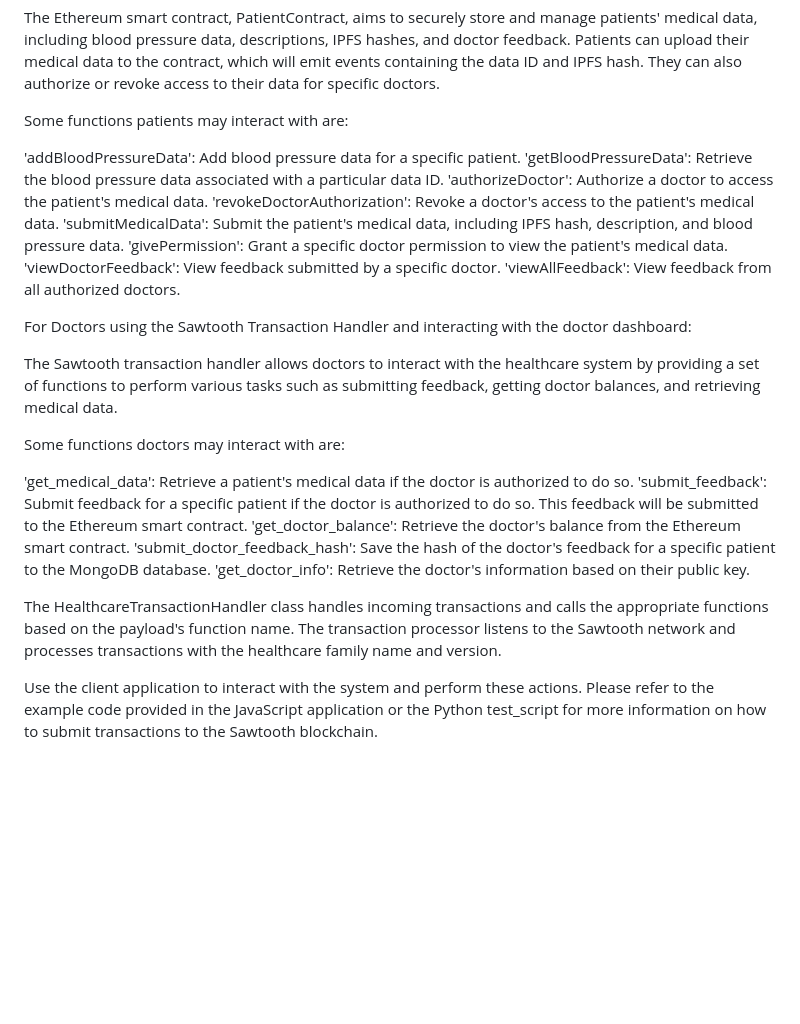
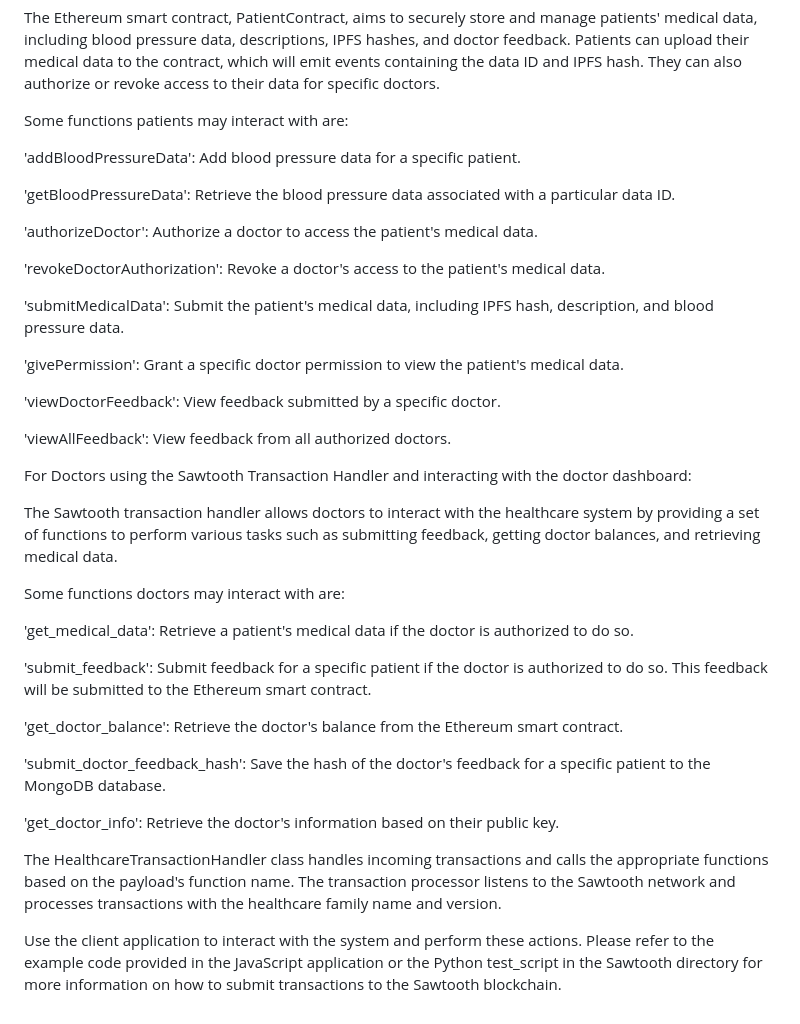
Before and after one commit to Smelbye/BachelorProject, a Markdown page: README.md, the part around the change. Rendered like a GitHub page; blank space fills up the shorter version.

```diff
--- a/README.md
+++ b/README.md
@@ -78,12 +78,19 @@ The Ethereum smart contract, PatientContract, aims to securely store and manage
 Some functions patients may interact with are:
 
 'addBloodPressureData': Add blood pressure data for a specific patient.
+
 'getBloodPressureData': Retrieve the blood pressure data associated with a particular data ID.
+
 'authorizeDoctor': Authorize a doctor to access the patient's medical data.
+
 'revokeDoctorAuthorization': Revoke a doctor's access to the patient's medical data.
+
 'submitMedicalData': Submit the patient's medical data, including IPFS hash, description, and blood pressure data.
+
 'givePermission': Grant a specific doctor permission to view the patient's medical data.
+
 'viewDoctorFeedback': View feedback submitted by a specific doctor.
+
 'viewAllFeedback': View feedback from all authorized doctors.
 
 
@@ -94,11 +101,15 @@ The Sawtooth transaction handler allows doctors to interact with the healthcare
 Some functions doctors may interact with are:
 
 'get_medical_data': Retrieve a patient's medical data if the doctor is authorized to do so.
+
 'submit_feedback': Submit feedback for a specific patient if the doctor is authorized to do so. This feedback will be submitted to the Ethereum smart contract.
+
 'get_doctor_balance': Retrieve the doctor's balance from the Ethereum smart contract.
+
 'submit_doctor_feedback_hash': Save the hash of the doctor's feedback for a specific patient to the MongoDB database.
+
 'get_doctor_info': Retrieve the doctor's information based on their public key.
 
 The HealthcareTransactionHandler class handles incoming transactions and calls the appropriate functions based on the payload's function name. The transaction processor listens to the Sawtooth network and processes transactions with the healthcare family name and version.
 
-Use the client application to interact with the system and perform these actions. Please refer to the example code provided in the JavaScript application or the Python test_script for more information on how to submit transactions to the Sawtooth blockchain.
+Use the client application to interact with the system and perform these actions. Please refer to the example code provided in the JavaScript application or the Python test_script in the Sawtooth directory for more information on how to submit transactions to the Sawtooth blockchain.
```
